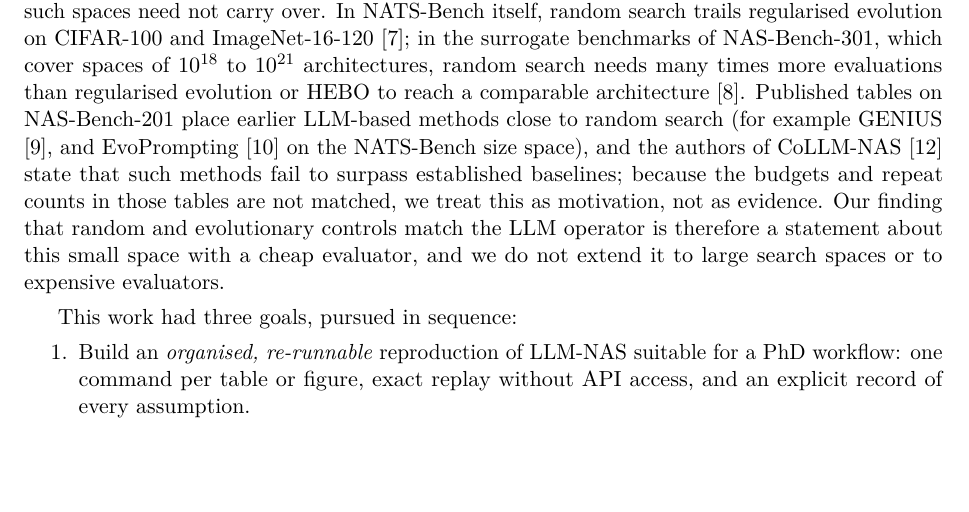
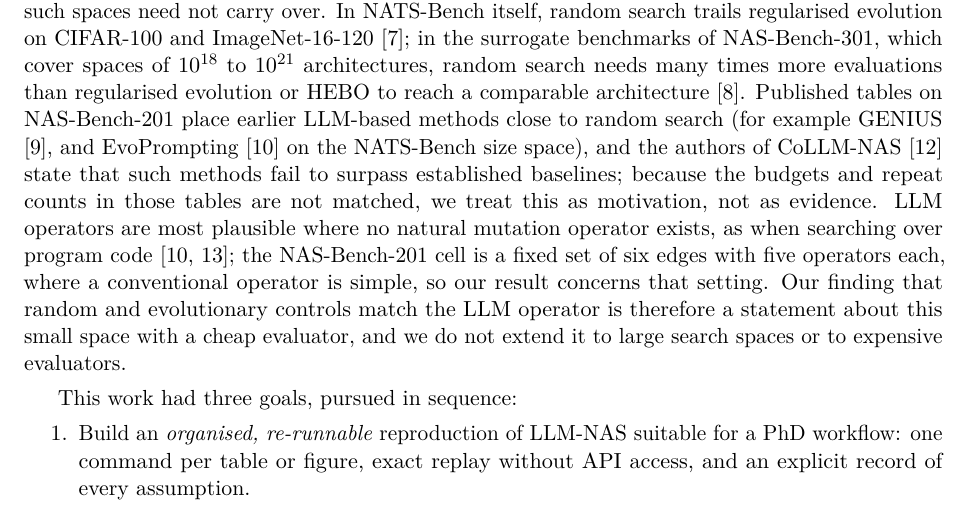
Before and after one commit to Zimozoxolo/llm-nas-repro, a LaTeX paper (report/report.tex): part of page 3 of 24, cut so that both start at the same text, the shorter picture padded with empty space. Compiled offline with pdfLaTeX.

Commit message:
Reports: add open-ended vs fixed-cell scope sentence to introduction
Co-Authored-By: Claude Sonnet 5.5 <noreply@anthropic.com>

```diff
--- a/report/report.tex
+++ b/report/report.tex
@@ -44,7 +44,7 @@ Scoring candidates with a trained predictor and a latency lookup table, instead
 
 Automated search has also been found to need human design knowledge. MobileNetV3 \cite{mobilenetv3} combined platform-aware search in the style of MnasNet \cite{mnasnet}, whose Large-model result it reused as the starting point, with layer-wise adaptation by NetAdapt \cite{netadapt}, and then improved the result by hand: its authors state that redesigning the expensive first and last layers and adding the h-swish nonlinearity lay outside the search space, and they call the best way to blend automated search with human intuition an open question. An LLM operator is attractive because it promises to supply part of this design knowledge as a prior and to give a reason for each choice. Whether it does so is the second question tested here.
 
-The evidence in this study comes from a small, exhaustively tabulated space. NAS-Bench-201 has $15{,}625$ cells, of which NATS-Bench lists only about $6.5$ thousand as distinct topologies \cite{nats}, and accuracy and latency are table lookups. Benchmark studies caution that conclusions from such spaces need not carry over. In NATS-Bench itself, random search trails regularised evolution on CIFAR-100 and ImageNet-16-120 \cite{nats}; in the surrogate benchmarks of NAS-Bench-301, which cover spaces of $10^{18}$ to $10^{21}$ architectures, random search needs many times more evaluations than regularised evolution or HEBO to reach a comparable architecture \cite{nb301}. Published tables on NAS-Bench-201 place earlier LLM-based methods close to random search (for example GENIUS \cite{genius}, and EvoPrompting \cite{evoprompting} on the NATS-Bench size space), and the authors of CoLLM-NAS \cite{collmnas} state that such methods fail to surpass established baselines; because the budgets and repeat counts in those tables are not matched, we treat this as motivation, not as evidence. Our finding that random and evolutionary controls match the LLM operator is therefore a statement about this small space with a cheap evaluator, and we do not extend it to large search spaces or to expensive evaluators.
+The evidence in this study comes from a small, exhaustively tabulated space. NAS-Bench-201 has $15{,}625$ cells, of which NATS-Bench lists only about $6.5$ thousand as distinct topologies \cite{nats}, and accuracy and latency are table lookups. Benchmark studies caution that conclusions from such spaces need not carry over. In NATS-Bench itself, random search trails regularised evolution on CIFAR-100 and ImageNet-16-120 \cite{nats}; in the surrogate benchmarks of NAS-Bench-301, which cover spaces of $10^{18}$ to $10^{21}$ architectures, random search needs many times more evaluations than regularised evolution or HEBO to reach a comparable architecture \cite{nb301}. Published tables on NAS-Bench-201 place earlier LLM-based methods close to random search (for example GENIUS \cite{genius}, and EvoPrompting \cite{evoprompting} on the NATS-Bench size space), and the authors of CoLLM-NAS \cite{collmnas} state that such methods fail to surpass established baselines; because the budgets and repeat counts in those tables are not matched, we treat this as motivation, not as evidence. LLM operators are most plausible where no natural mutation operator exists, as when searching over program code \cite{evoprompting,llmtool}; the NAS-Bench-201 cell is a fixed set of six edges with five operators each, where a conventional operator is simple, so our result concerns that setting. Our finding that random and evolutionary controls match the LLM operator is therefore a statement about this small space with a cheap evaluator, and we do not extend it to large search spaces or to expensive evaluators.
 
 
 This work had three goals, pursued in sequence:
```
Also changed, not shown: report/reproduction_only.tex (+1 -1 lines), report/report.pdf, report/reproduction_only.pdf.
